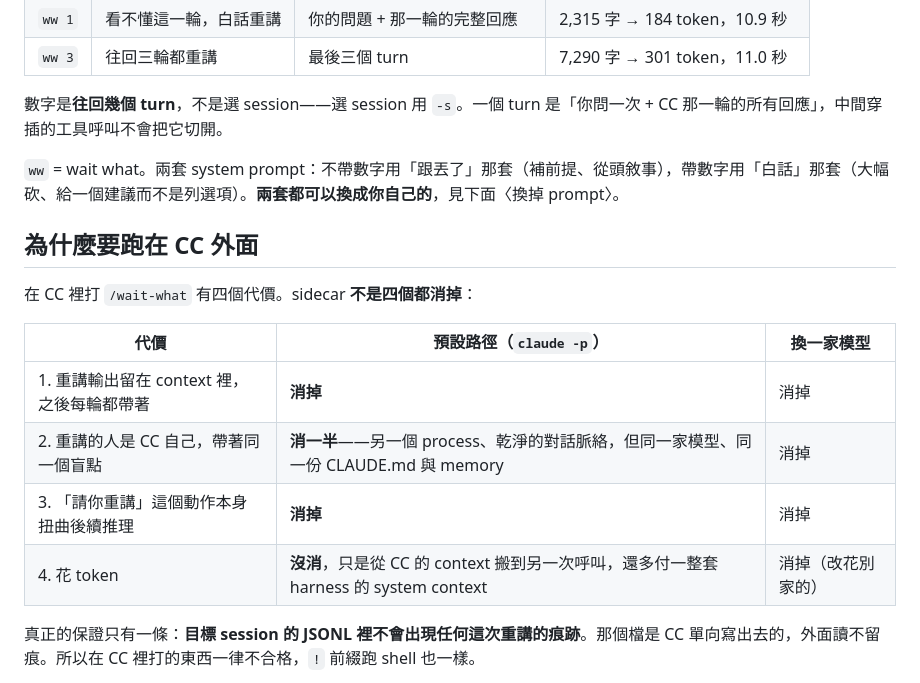
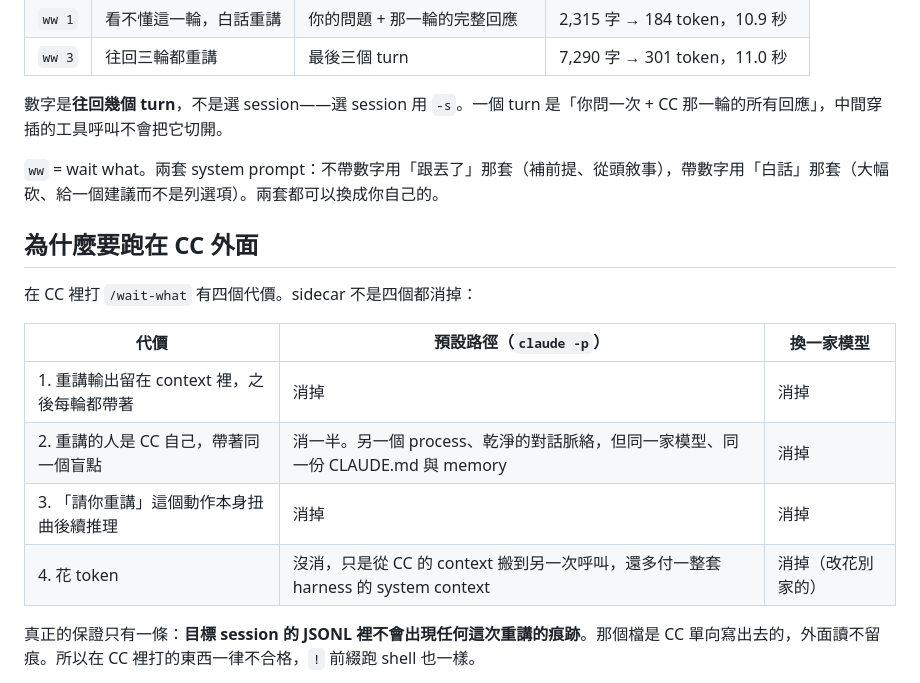
Before and after one commit to GGGODLIN/cc-sidecar-waitwhat, a Markdown page: README.md, the part around one of its changes. Drawn GitHub-style.

```diff
--- a/README.md
+++ b/README.md
@@ -10,18 +12,18 @@
 
 數字是**往回幾個 turn**，不是選 session——選 session 用 `-s`。一個 turn 是「你問一次 + CC 那一輪的所有回應」，中間穿插的工具呼叫不會把它切開。
 
-`ww` = wait what。兩套 system prompt：不帶數字用「跟丟了」那套（補前提、從頭敘事），帶數字用「白話」那套（大幅砍、給一個建議而不是列選項）。**兩套都可以換成你自己的**，見下面〈換掉 prompt〉。
+`ww` = wait what。兩套 system prompt：不帶數字用「跟丟了」那套（補前提、從頭敘事），帶數字用「白話」那套（大幅砍、給一個建議而不是列選項）。兩套都可以換成你自己的。
 
 ## 為什麼要跑在 CC 外面
 
-在 CC 裡打 `/wait-what` 有四個代價。sidecar **不是四個都消掉**：
+在 CC 裡打 `/wait-what` 有四個代價。sidecar 不是四個都消掉：
 
 | 代價 | 預設路徑（`claude -p`）| 換一家模型 |
 |---|---|---|
-| 1. 重講輸出留在 context 裡，之後每輪都帶著 | **消掉** | 消掉 |
-| 2. 重講的人是 CC 自己，帶著同一個盲點 | **消一半**——另一個 process、乾淨的對話脈絡，但同一家模型、同一份 CLAUDE.md 與 memory | 消掉 |
-| 3. 「請你重講」這個動作本身扭曲後續推理 | **消掉** | 消掉 |
-| 4. 花 token | **沒消**，只是從 CC 的 context 搬到另一次呼叫，還多付一整套 harness 的 system context | 消掉（改花別家的）|
+| 1. 重講輸出留在 context 裡，之後每輪都帶著 | 消掉 | 消掉 |
+| 2. 重講的人是 CC 自己，帶著同一個盲點 | 消一半。另一個 process、乾淨的對話脈絡，但同一家模型、同一份 CLAUDE.md 與 memory | 消掉 |
+| 3. 「請你重講」這個動作本身扭曲後續推理 | 消掉 | 消掉 |
+| 4. 花 token | 沒消，只是從 CC 的 context 搬到另一次呼叫，還多付一整套 harness 的 system context | 消掉（改花別家的）|
 
 真正的保證只有一條：**目標 session 的 JSONL 裡不會出現任何這次重講的痕跡**。那個檔是 CC 單向寫出去的，外面讀不留痕。所以在 CC 裡打的東西一律不合格，`!` 前綴跑 shell 也一樣。
 
```
Also changed, not shown: other parts of README.md (+10 -14 lines).
